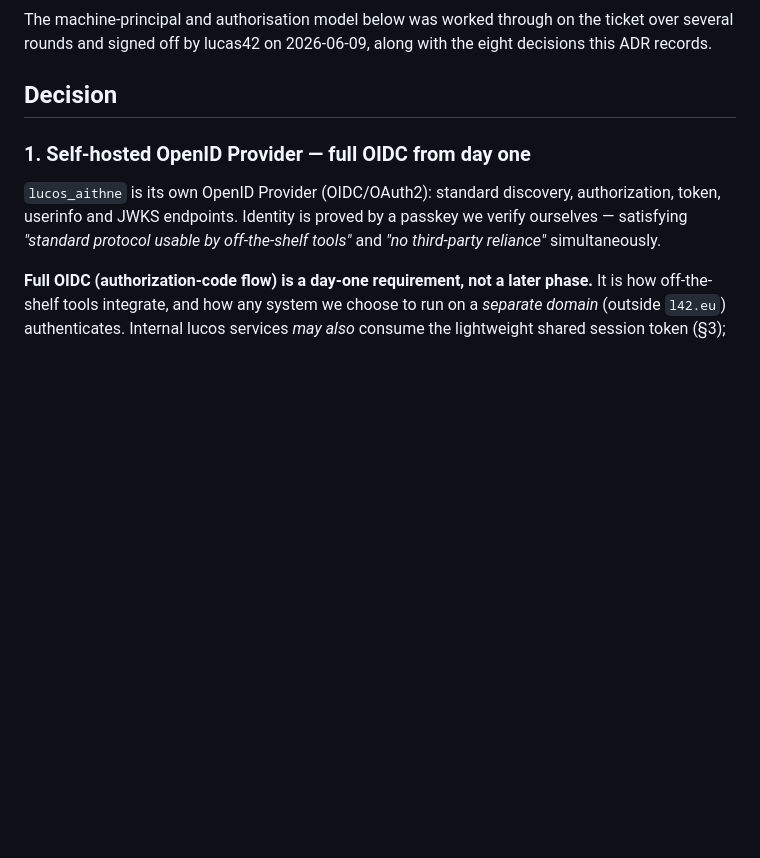
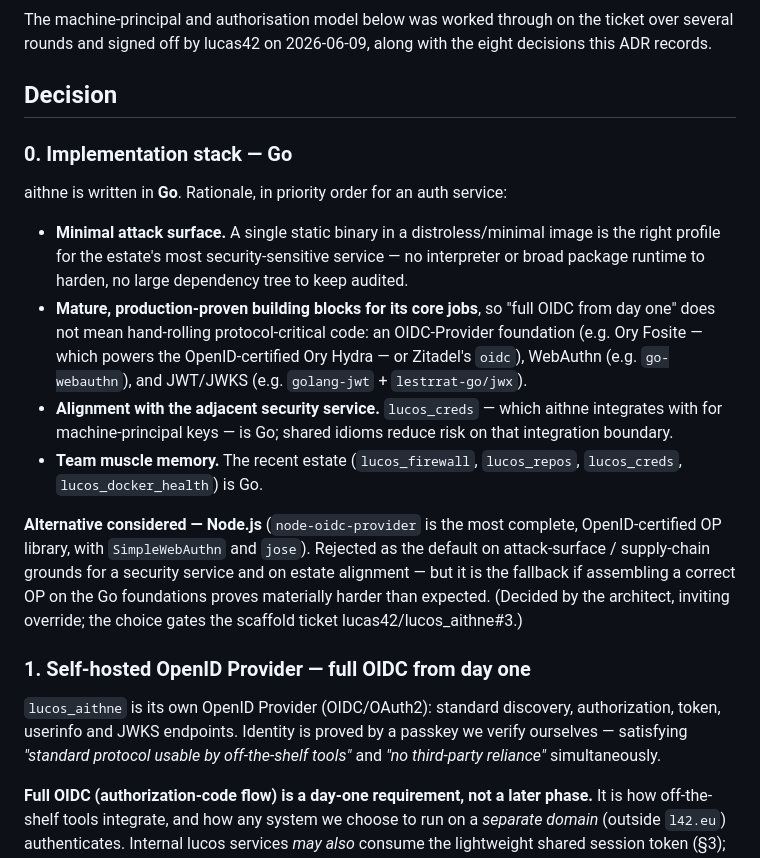
Before and after one commit to lucas42/lucos_aithne, a Markdown page: docs/adr/0001-foundational-design.md, the part around the change. GitHub-like rendering; blank space fills up the shorter version.

Commit message:
ADR-0001: decide implementation stack (Go) before scaffold

```diff
--- a/docs/adr/0001-foundational-design.md
+++ b/docs/adr/0001-foundational-design.md
@@ -18,6 +18,17 @@ The wish-list for the replacement (lucos_aithne#1): passkeys; no third-party rel
 The machine-principal and authorisation model below was worked through on the ticket over several rounds and signed off by lucas42 on 2026-06-09, along with the eight decisions this ADR records.
 
 ## Decision
+
+### 0. Implementation stack — Go
+
+aithne is written in **Go**. Rationale, in priority order for an auth service:
+
+- **Minimal attack surface.** A single static binary in a distroless/minimal image is the right profile for the estate's most security-sensitive service — no interpreter or broad package runtime to harden, no large dependency tree to keep audited.
+- **Mature, production-proven building blocks for its core jobs**, so "full OIDC from day one" does not mean hand-rolling protocol-critical code: an OIDC-Provider foundation (e.g. Ory Fosite — which powers the OpenID-certified Ory Hydra — or Zitadel's `oidc`), WebAuthn (e.g. `go-webauthn`), and JWT/JWKS (e.g. `golang-jwt` + `lestrrat-go/jwx`).
+- **Alignment with the adjacent security service.** `lucos_creds` — which aithne integrates with for machine-principal keys — is Go; shared idioms reduce risk on that integration boundary.
+- **Team muscle memory.** The recent estate (`lucos_firewall`, `lucos_repos`, `lucos_creds`, `lucos_docker_health`) is Go.
+
+**Alternative considered — Node.js** (`node-oidc-provider` is the most complete, OpenID-certified OP library, with `SimpleWebAuthn` and `jose`). Rejected as the default on attack-surface / supply-chain grounds for a security service and on estate alignment — but it is the fallback if assembling a correct OP on the Go foundations proves materially harder than expected. (Decided by the architect, inviting override; the choice gates the scaffold ticket lucas42/lucos_aithne#3.)
 
 ### 1. Self-hosted OpenID Provider — full OIDC from day one
 
```
